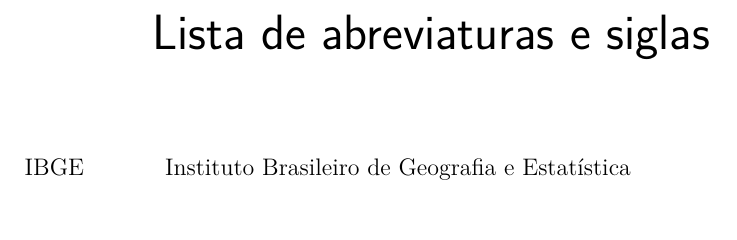
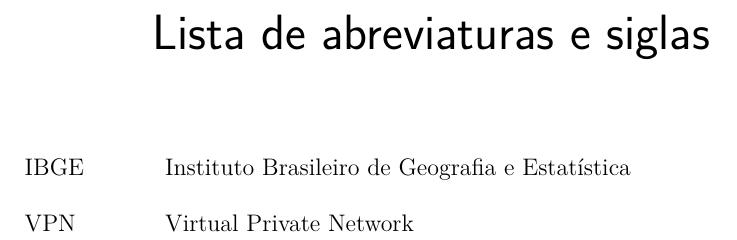
Before and after one commit to cotrim149/pi2-cadeira, a LaTeX thesis (tcc.tex, which reads editaveis/abreviaturas.tex): part of page 9 of 35, cut so that both start at the same text. Compiled offline with pdfLaTeX.

Commit message:
Adding VPN

```diff
--- a/editaveis/abreviaturas.tex
+++ b/editaveis/abreviaturas.tex
@@ -1,3 +1,4 @@
 \begin{siglas}
   \item[IBGE] Instituto Brasileiro de Geografia e Estatística
+  \item[VPN] Virtual Private Network
 \end{siglas}
```
